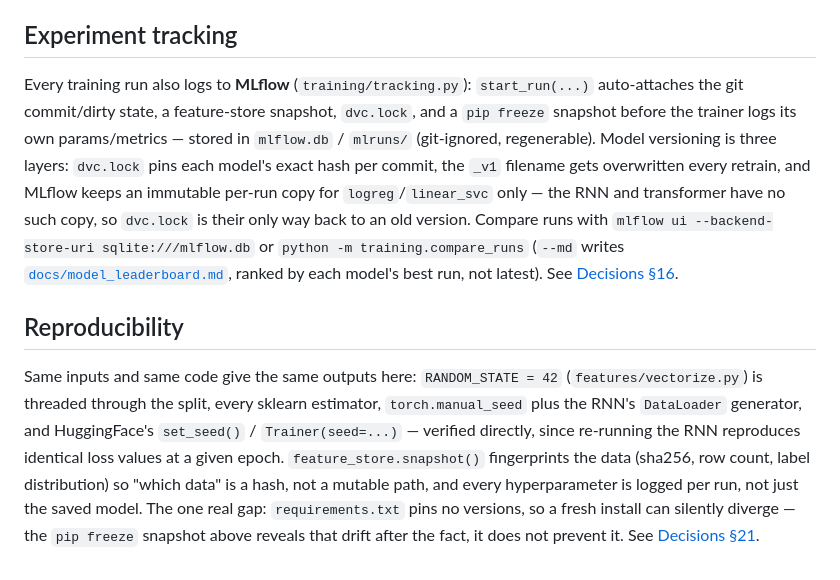
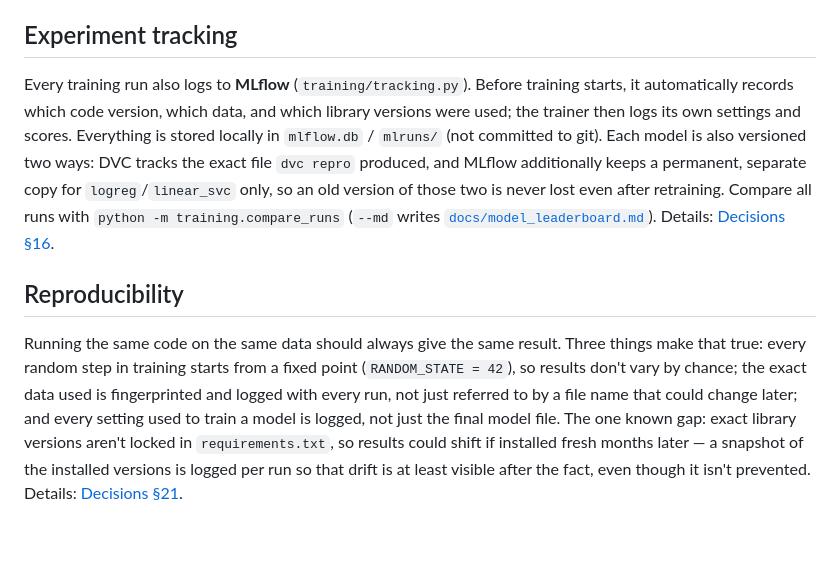
Before and after one commit to 2025paml504-ops/review_sentiment_classifier, a Markdown page: docs/pipeline.md, the part around the change. Drawn GitHub-style; blank space fills up the shorter version.

```diff
--- a/docs/pipeline.md
+++ b/docs/pipeline.md
@@ -99,29 +99,27 @@ only: it writes nothing and always exits 0, so run it after any cleaning change.
 
 ## Experiment tracking
 
-Every training run also logs to **MLflow** (`training/tracking.py`):
-`start_run(...)` auto-attaches the git commit/dirty state, a feature-store
-snapshot, `dvc.lock`, and a `pip freeze` snapshot before the trainer logs its
-own params/metrics — stored in `mlflow.db` / `mlruns/` (git-ignored,
-regenerable). Model versioning is three layers: `dvc.lock` pins each model's
-exact hash per commit, the `_v1` filename gets overwritten every retrain, and
-MLflow keeps an immutable per-run copy for `logreg`/`linear_svc` only — the
-RNN and transformer have no such copy, so `dvc.lock` is their only way back to
-an old version. Compare runs with `mlflow ui --backend-store-uri
-sqlite:///mlflow.db` or `python -m training.compare_runs` (`--md` writes
-[`docs/model_leaderboard.md`](model_leaderboard.md), ranked by each model's
-best run, not latest). See [Decisions §16](design/decisions.md).
+Every training run also logs to **MLflow** (`training/tracking.py`). Before
+training starts, it automatically records which code version, which data, and
+which library versions were used; the trainer then logs its own settings and
+scores. Everything is stored locally in `mlflow.db` / `mlruns/` (not
+committed to git). Each model is also versioned two ways: DVC tracks the exact
+file `dvc repro` produced, and MLflow additionally keeps a permanent, separate
+copy for `logreg`/`linear_svc` only, so an old version of those two is never
+lost even after retraining. Compare all runs with
+`python -m training.compare_runs` (`--md` writes
+[`docs/model_leaderboard.md`](model_leaderboard.md)). Details:
+[Decisions §16](design/decisions.md).
 
 ## Reproducibility
 
-Same inputs and same code give the same outputs here: `RANDOM_STATE = 42`
-(`features/vectorize.py`) is threaded through the split, every sklearn
-estimator, `torch.manual_seed` plus the RNN's `DataLoader` generator, and
-HuggingFace's `set_seed()` / `Trainer(seed=...)` — verified directly, since
-re-running the RNN reproduces identical loss values at a given epoch.
-`feature_store.snapshot()` fingerprints the data (sha256, row count, label
-distribution) so "which data" is a hash, not a mutable path, and every
-hyperparameter is logged per run, not just the saved model. The one real gap:
-`requirements.txt` pins no versions, so a fresh install can silently diverge —
-the `pip freeze` snapshot above reveals that drift after the fact, it does not
-prevent it. See [Decisions §21](design/decisions.md).
+Running the same code on the same data should always give the same result.
+Three things make that true: every random step in training starts from a
+fixed point (`RANDOM_STATE = 42`), so results don't vary by chance; the exact
+data used is fingerprinted and logged with every run, not just referred to by
+a file name that could change later; and every setting used to train a model
+is logged, not just the final model file. The one known gap: exact library
+versions aren't locked in `requirements.txt`, so results could shift if
+installed fresh months later — a snapshot of the installed versions is logged
+per run so that drift is at least visible after the fact, even though it
+isn't prevented. Details: [Decisions §21](design/decisions.md).
```
